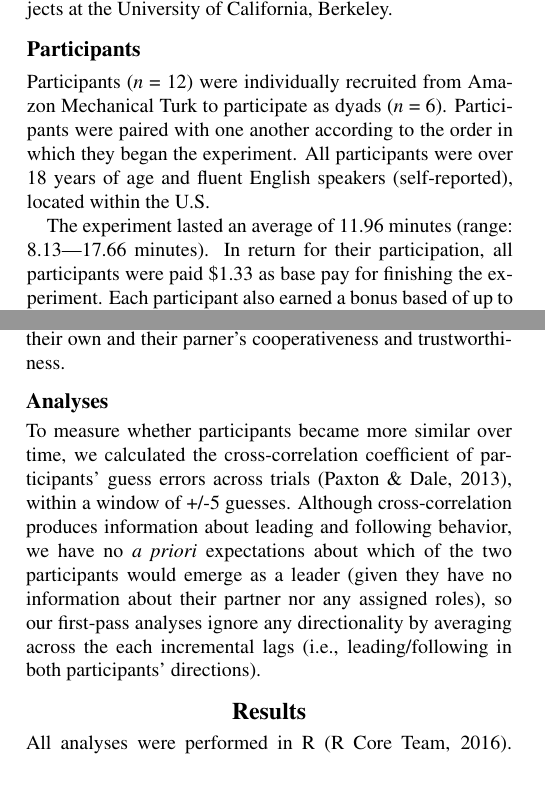
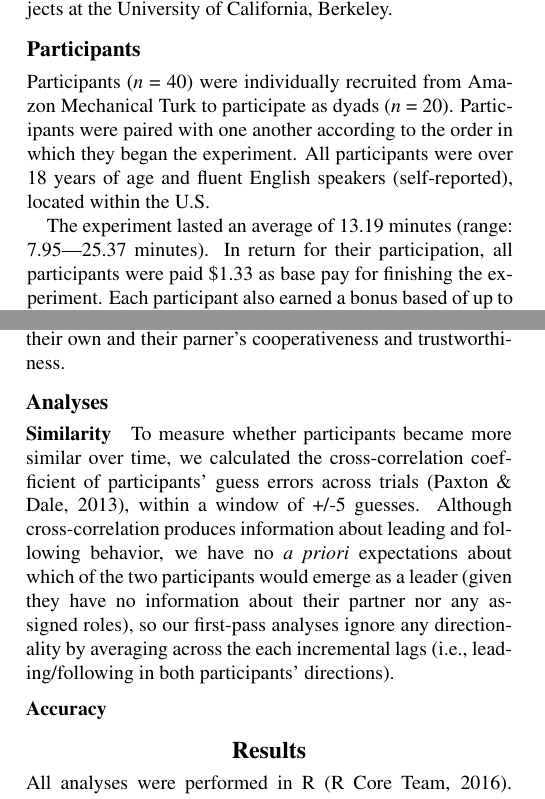
Before and after one commit to a-paxton/perception-memory-coordination, a LaTeX paper (cogsci2018/perception-memory-coordination-cogsci2018.tex): two parts of the columns of pages 1 and 2 of 3, joined at a grey line, cut so that both start at the same text. Compiled offline with pdfLaTeX.

Commit message:
Break out Method section to include subsections on variables of interest

```diff
--- a/cogsci2018/perception-memory-coordination-cogsci2018.tex
+++ b/cogsci2018/perception-memory-coordination-cogsci2018.tex
@@ -130,13 +130,13 @@ California, Berkeley.
 
 \subsection{Participants}\label{participants}
 
-Participants (\emph{n} = 12) were individually recruited from Amazon
-Mechanical Turk to participate as dyads (\emph{n} = 6). Participants
+Participants (\emph{n} = 40) were individually recruited from Amazon
+Mechanical Turk to participate as dyads (\emph{n} = 20). Participants
 were paired with one another according to the order in which they began
 the experiment. All participants were over 18 years of age and fluent
 English speakers (self-reported), located within the U.S.
 
-The experiment lasted an average of 11.96 minutes (range: 8.13---17.66
+The experiment lasted an average of 13.19 minutes (range: 7.95---25.37
 minutes). In return for their participation, all participants were paid
 \$1.33 as base pay for finishing the experiment. Each participant also
 earned a bonus based of up to \$2 for the entire experiment based on
@@ -221,6 +221,8 @@ parner's cooperativeness and trustworthiness.
 
 \subsection{Analyses}\label{analyses}
 
+\subsubsection{Similarity}\label{similarity}
+
 To measure whether participants became more similar over time, we
 calculated the cross-correlation coefficient of participants' guess
 errors across trials (Paxton \& Dale, 2013), within a window of +/-5
@@ -231,6 +233,8 @@ no information about their partner nor any assigned roles), so our
 first-pass analyses ignore any directionality by averaging across the
 each incremental lags (i.e., leading/following in both participants'
 directions).
+
+\subsubsection{Accuracy}\label{accuracy}
 
 \section{Results}\label{results}
 
```
Also changed, not shown: cogsci2018/perception-memory-coordination-cogsci2018.pdf, cogsci2018/perception-memory-coordination-cogsci2018.tex (2 more changed lines), 1 other file.
